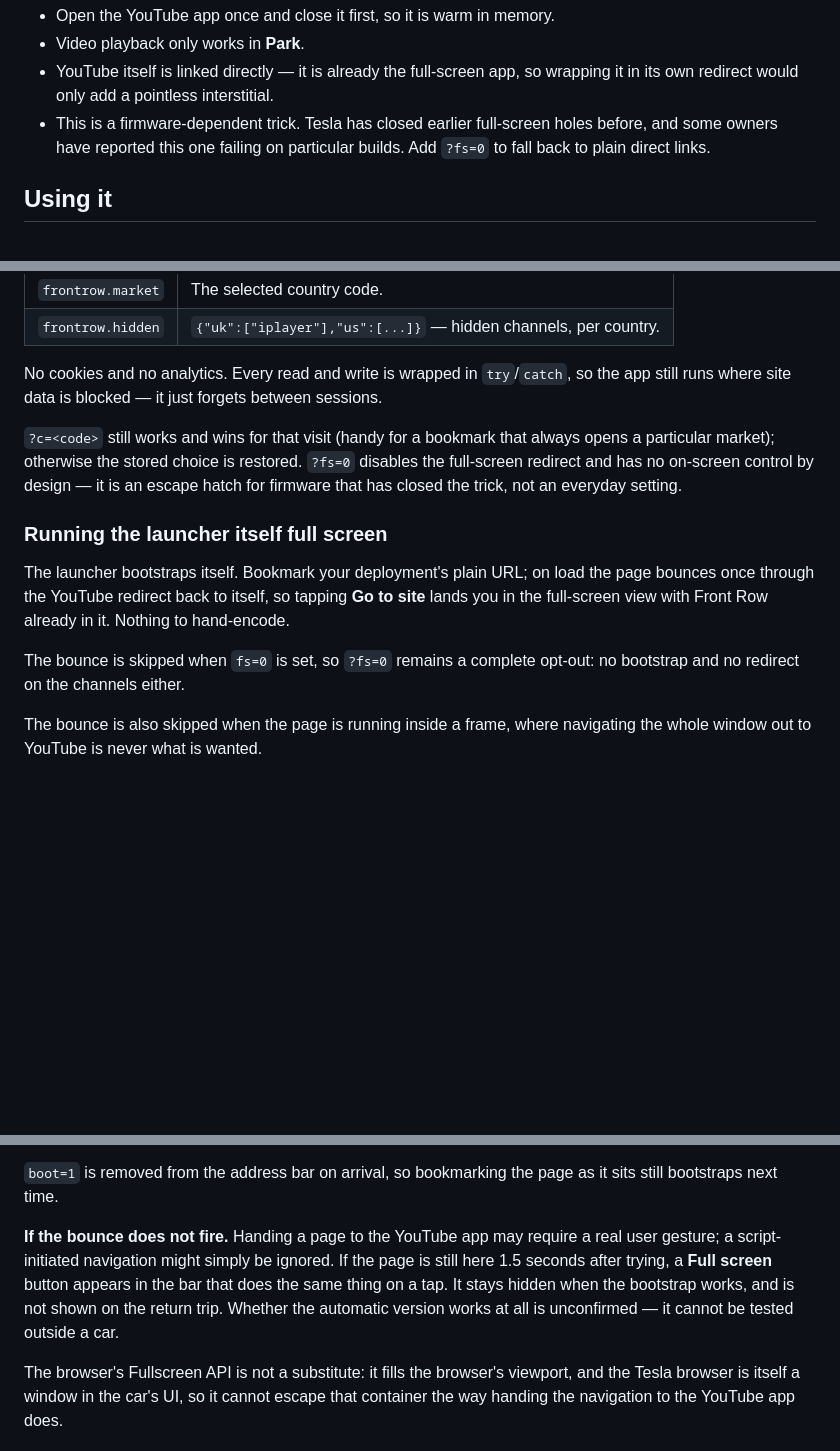
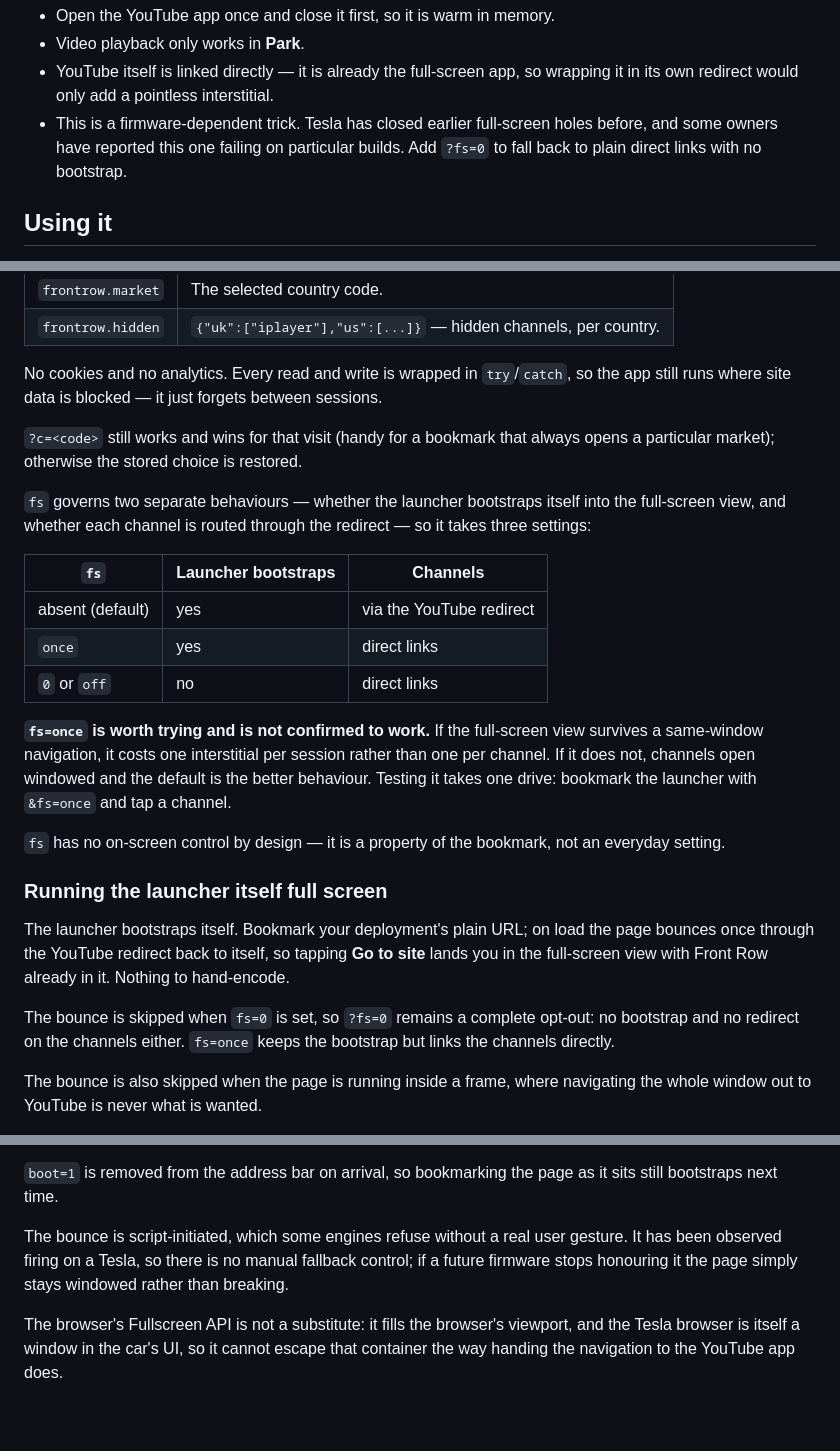
Before and after one commit to alexluckett/tesla-homepage, a Markdown page: README.md, 3 parts joined by grey strips. Drawn GitHub-style; blank space fills up the shorter version.

Commit message:
Document the three fs settings
The previous commit changed the code but its README patch failed an
assertion and was skipped, leaving the docs describing a two-state fs and
a fallback button that no longer exists.

Co-Authored-By: Claude Opus 5 <noreply@anthropic.com>
Claude-Session: https://claude.ai/code/session_017NsarnZaaxXEPirmRgBwFW

```diff
--- a/README.md
+++ b/README.md
@@ -26,7 +26,7 @@ Practical notes:
   in its own redirect would only add a pointless interstitial.
 - This is a firmware-dependent trick. Tesla has closed earlier full-screen holes before,
   and some owners have reported this one failing on particular builds. Add `?fs=0` to fall
-  back to plain direct links.
+  back to plain direct links with no bootstrap.
 
 ## Using it
 
@@ -56,9 +56,26 @@ No cookies and no analytics. Every read and write is wrapped in `try`/`catch`, s
 still runs where site data is blocked — it just forgets between sessions.
 
 `?c=<code>` still works and wins for that visit (handy for a bookmark that always opens a
-particular market); otherwise the stored choice is restored. `?fs=0` disables the
-full-screen redirect and has no on-screen control by design — it is an escape hatch for
-firmware that has closed the trick, not an everyday setting.
+particular market); otherwise the stored choice is restored.
+
+`fs` governs two separate behaviours — whether the launcher bootstraps itself into the
+full-screen view, and whether each channel is routed through the redirect — so it takes
+three settings:
+
+| `fs` | Launcher bootstraps | Channels |
+| --- | --- | --- |
+| absent (default) | yes | via the YouTube redirect |
+| `once` | yes | direct links |
+| `0` or `off` | no | direct links |
+
+**`fs=once` is worth trying and is not confirmed to work.** If the full-screen view
+survives a same-window navigation, it costs one interstitial per session rather than one
+per channel. If it does not, channels open windowed and the default is the better
+behaviour. Testing it takes one drive: bookmark the launcher with `&fs=once` and tap a
+channel.
+
+`fs` has no on-screen control by design — it is a property of the bookmark, not an
+everyday setting.
 
 ### Running the launcher itself full screen
 
@@ -67,7 +84,8 @@ bounces once through the YouTube redirect back to itself, so tapping **Go to sit
 you in the full-screen view with Front Row already in it. Nothing to hand-encode.
 
 The bounce is skipped when `fs=0` is set, so `?fs=0` remains a complete opt-out: no
-bootstrap and no redirect on the channels either.
+bootstrap and no redirect on the channels either. `fs=once` keeps the bootstrap but links
+the channels directly.
 
 The bounce is also skipped when the page is running inside a frame, where navigating the
 whole window out to YouTube is never what is wanted.
@@ -90,12 +108,9 @@ parameter stripped entirely, six consecutive reloads produce exactly one bounce.
 `boot=1` is removed from the address bar on arrival, so bookmarking the page as it sits
 still bootstraps next time.
 
-**If the bounce does not fire.** Handing a page to the YouTube app may require a real user
-gesture; a script-initiated navigation might simply be ignored. If the page is still here
-1.5 seconds after trying, a **Full screen** button appears in the bar that does the same
-thing on a tap. It stays hidden when the bootstrap works, and is not shown on the return
-trip. Whether the automatic version works at all is unconfirmed — it cannot be tested
-outside a car.
+The bounce is script-initiated, which some engines refuse without a real user gesture. It
+has been observed firing on a Tesla, so there is no manual fallback control; if a future
+firmware stops honouring it the page simply stays windowed rather than breaking.
 
 The browser's Fullscreen API is not a substitute: it fills the browser's viewport, and the
 Tesla browser is itself a window in the car's UI, so it cannot escape that container the
```
